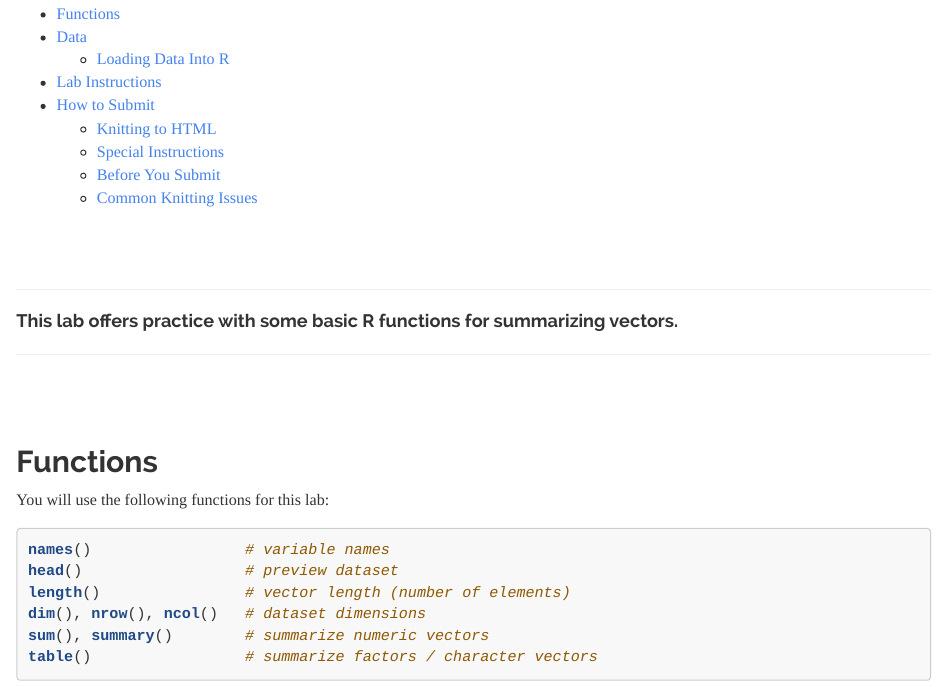
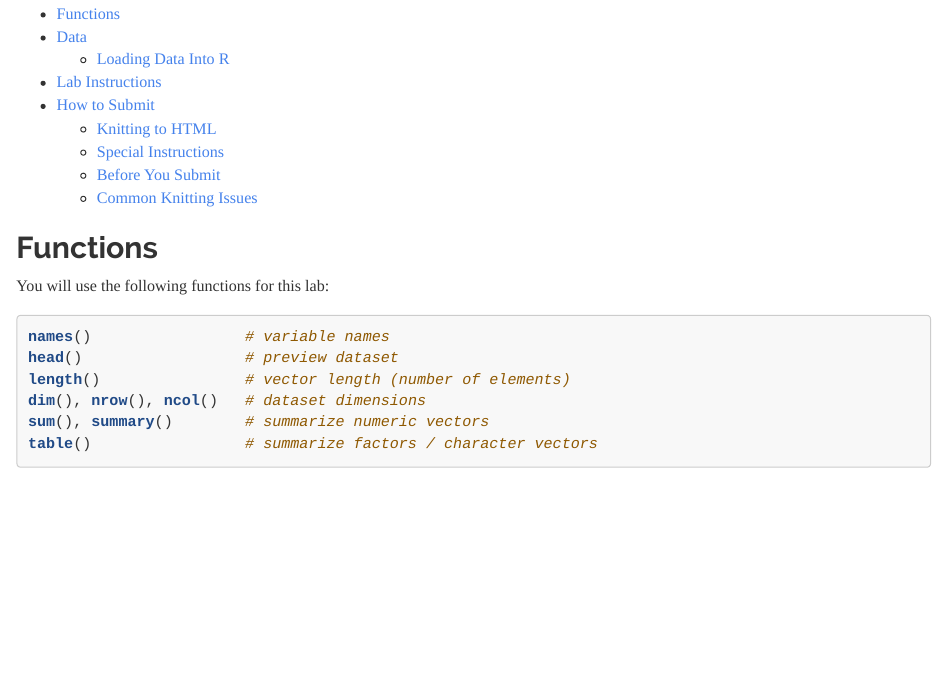
Before and after one commit to lalmada1/Intro-to-Data-Science-Econ-4970, an R Markdown document (units/01-building-blocks-of-r/lab-01-instructions.rmd): the page in a window 1100 px wide, from 70 px down. Rendered offline with R 4.5, knitr and Pandoc, with nearby package versions; some code elsewhere in the file could not run offline; a font, style sheet, LaTeX package, included part or bibliography that could not be used is replaced or left out.

Commit message:
Update lab-01-instructions.rmd

````diff
--- a/units/01-building-blocks-of-r/lab-01-instructions.rmd
+++ b/units/01-building-blocks-of-r/lab-01-instructions.rmd
@@ -23,17 +23,8 @@ library( pander )
 ```
 
 
-<br>
-<br>
 
----
 
-#### This lab offers practice with some basic R functions for summarizing vectors.
-
----
-
-<br>
-<br>
 
 ## Functions
 
````
